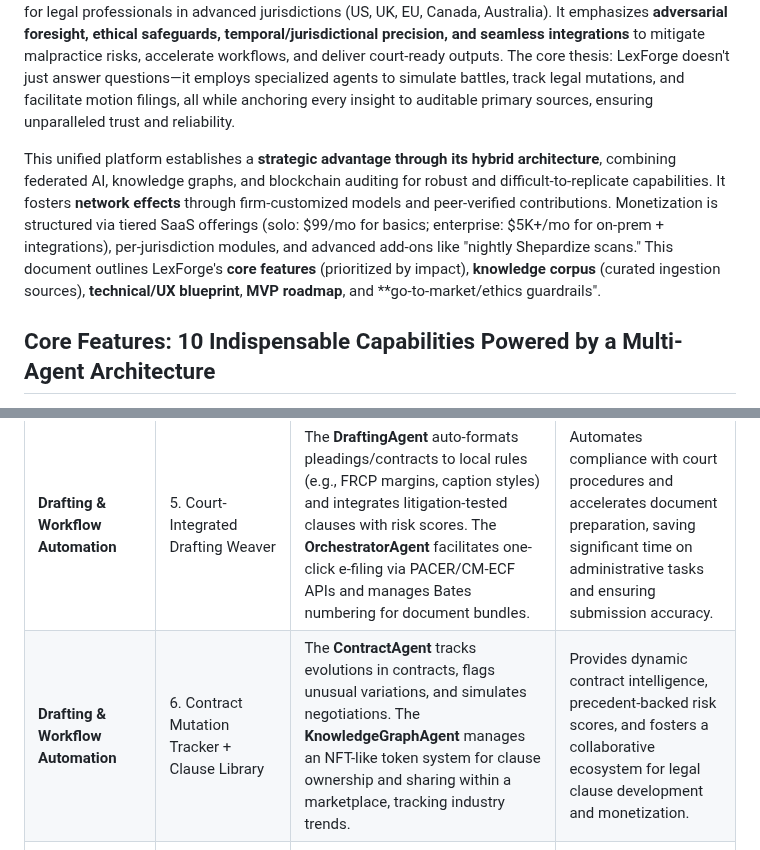
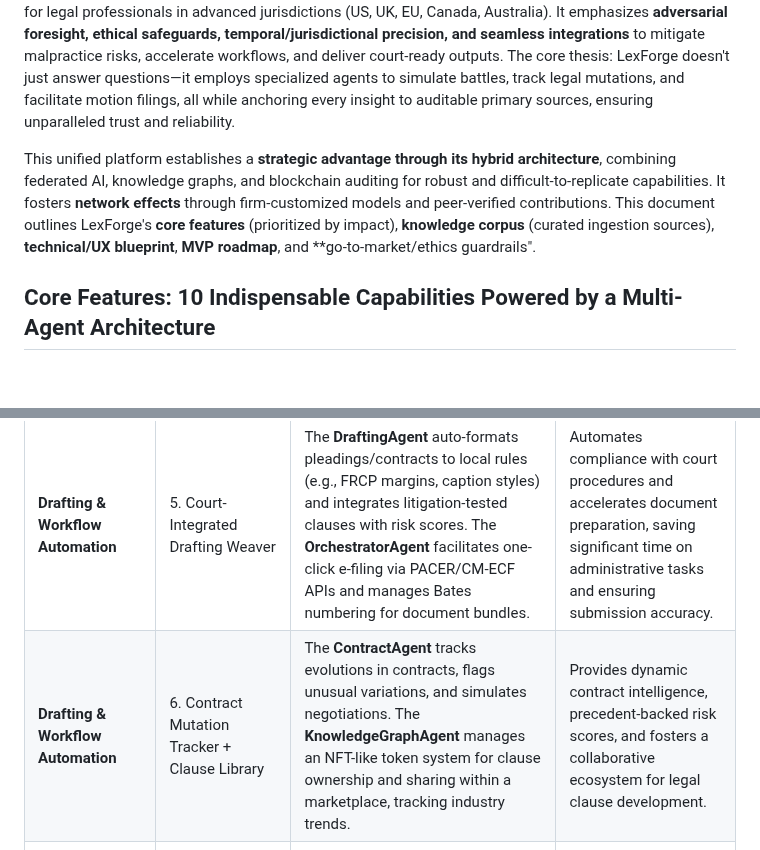
Before and after one commit to DevTimlas/LexForge, a Markdown page: README.md, 2 parts joined by grey strips. Rendered like a GitHub page; blank space fills up the shorter version.

```diff
--- a/README.md
+++ b/README.md
@@ -2,7 +2,7 @@
 
 LexForge redefines legal practice as a comprehensive "legal operating system." This platform seamlessly fuses AI-driven intelligence, blockchain-secured workflows, court-integrated automation, and provenance-verified retrieval into a single, defensible solution. Unlike generic AI tools or fragmented legal research platforms, LexForge leverages a sophisticated **multi-agent architecture** to provide a must-have workstation for legal professionals in advanced jurisdictions (US, UK, EU, Canada, Australia). It emphasizes **adversarial foresight, ethical safeguards, temporal/jurisdictional precision, and seamless integrations** to mitigate malpractice risks, accelerate workflows, and deliver court-ready outputs. The core thesis: LexForge doesn't just answer questions—it employs specialized agents to simulate battles, track legal mutations, and facilitate motion filings, all while anchoring every insight to auditable primary sources, ensuring unparalleled trust and reliability.
 
-This unified platform establishes a **strategic advantage through its hybrid architecture**, combining federated AI, knowledge graphs, and blockchain auditing for robust and difficult-to-replicate capabilities. It fosters **network effects** through firm-customized models and peer-verified contributions. Monetization is structured via tiered SaaS offerings (solo: $99/mo for basics; enterprise: $5K+/mo for on-prem + integrations), per-jurisdiction modules, and advanced add-ons like "nightly Shepardize scans." This document outlines LexForge's **core features** (prioritized by impact), **knowledge corpus** (curated ingestion sources), **technical/UX blueprint**, **MVP roadmap**, and **go-to-market/ethics guardrails".
+This unified platform establishes a **strategic advantage through its hybrid architecture**, combining federated AI, knowledge graphs, and blockchain auditing for robust and difficult-to-replicate capabilities. It fosters **network effects** through firm-customized models and peer-verified contributions. This document outlines LexForge's **core features** (prioritized by impact), **knowledge corpus** (curated ingestion sources), **technical/UX blueprint**, **MVP roadmap**, and **go-to-market/ethics guardrails".
 
 ## Core Features: 10 Indispensable Capabilities Powered by a Multi-Agent Architecture
 
@@ -15,7 +15,7 @@ LexForge's power stems from its sophisticated multi-agent architecture, where sp
 | **Retrieval & Verification** | 3. Temporal Jurisdiction Scanner + Citator | The **RetrievalAgent** queries a bi-temporal database, maintained by the **TemporalAgent**, to track law-at-time-of-event. The **VerificationAgent** integrates with live citator APIs (e.g., Shepard's/KeyCite) for "good-law" scoring and visual trails, flagging retroactivity and conflicts. | Addresses the critical "what law applied when?" question with primary anchors (e.g., page excerpts + SHA-256 hashes), significantly reducing hallucination risks inherent in generic LLMs. |
 | **Retrieval & Verification** | 4. Source-Anchored Multimodal Analyzer | The **MultimodalAgent** processes diverse media (transcripts, videos, images) for relevance scoring, deepfake detection, sentiment analysis, and time-coded summaries. The **EvidenceVaultAgent** extracts and normalizes citations from PDFs, ensuring provenance. | Enables comprehensive e-discovery and evidence chaining (e.g., IoT-linked body cams) with blockchain proofs, surpassing text-only LLMs in handling complex, varied data types. |
 | **Drafting & Workflow Automation** | 5. Court-Integrated Drafting Weaver | The **DraftingAgent** auto-formats pleadings/contracts to local rules (e.g., FRCP margins, caption styles) and integrates litigation-tested clauses with risk scores. The **OrchestratorAgent** facilitates one-click e-filing via PACER/CM-ECF APIs and manages Bates numbering for document bundles. | Automates compliance with court procedures and accelerates document preparation, saving significant time on administrative tasks and ensuring submission accuracy. |
-| **Drafting & Workflow Automation** | 6. Contract Mutation Tracker + Clause Library | The **ContractAgent** tracks evolutions in contracts, flags unusual variations, and simulates negotiations. The **KnowledgeGraphAgent** manages an NFT-like token system for clause ownership and sharing within a marketplace, tracking industry trends. | Provides dynamic contract intelligence, precedent-backed risk scores, and fosters a collaborative ecosystem for legal clause development and monetization. |
+| **Drafting & Workflow Automation** | 6. Contract Mutation Tracker + Clause Library | The **ContractAgent** tracks evolutions in contracts, flags unusual variations, and simulates negotiations. The **KnowledgeGraphAgent** manages an NFT-like token system for clause ownership and sharing within a marketplace, tracking industry trends. | Provides dynamic contract intelligence, precedent-backed risk scores, and fosters a collaborative ecosystem for legal clause development. |
 | **Compliance & Security** | 7. Privilege Firewall + Ethical Auditor | The **PrivilegeFirewallAgent** detects privileged information and suggests redactions. The **EthicalAuditorAgent** audits AI outputs for biases (e.g., ABA/SRA metrics) with override logs, utilizing zero-knowledge proofs for secure sharing. | Ensures forensic soundness and quantum-inspired bias scans, critical for GDPR/CCPA compliance and maintaining ethical standards in AI-driven legal work. |
 | **Compliance & Security** | 8. Decentralized Evidence Vault | The **EvidenceVaultAgent** manages a blockchain repository for immutable evidence, ensuring chain-of-custody logs and secure, redacted sharing. It supports federated learning on firm data without centralizing sensitive information. | Offers tamper-proof evidence management and preserves attorney-client privilege through on-prem enclaves, enabling secure cross-firm collaboration. |
 | **Collaboration & Customization** | 9. Peer-Verified Network + Federated Customization | The **CommunityAgent** facilitates a bar API-gated network for verified lawyers to contribute and rate precedents, incentivized by gamified rewards. The **CustomizationAgent** enables firms to fine-tune models on proprietary data. | Builds a reputation-scored community and self-evolving AI that outperforms generic bases, creating network effects and user lock-in through tailored intelligence. |
```
